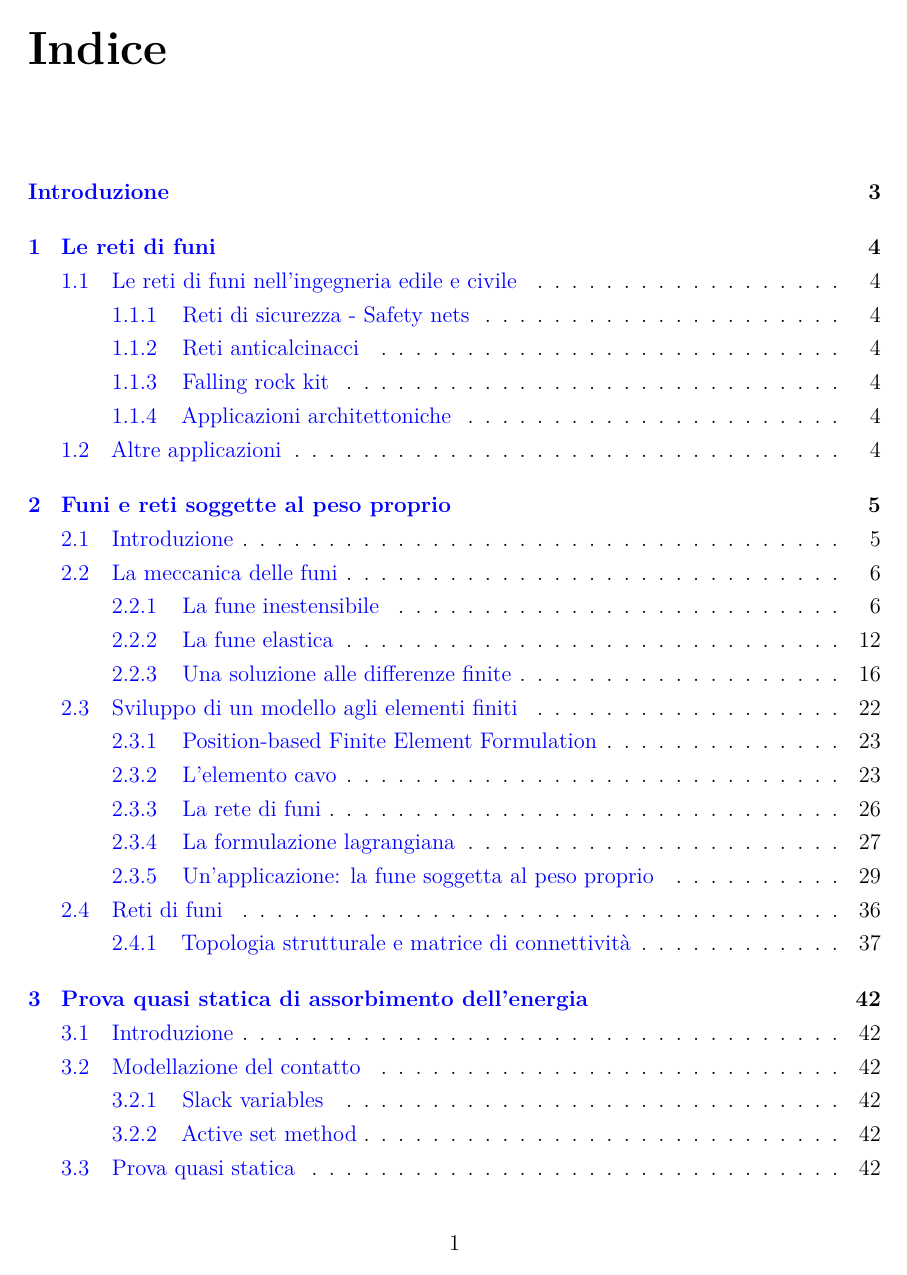
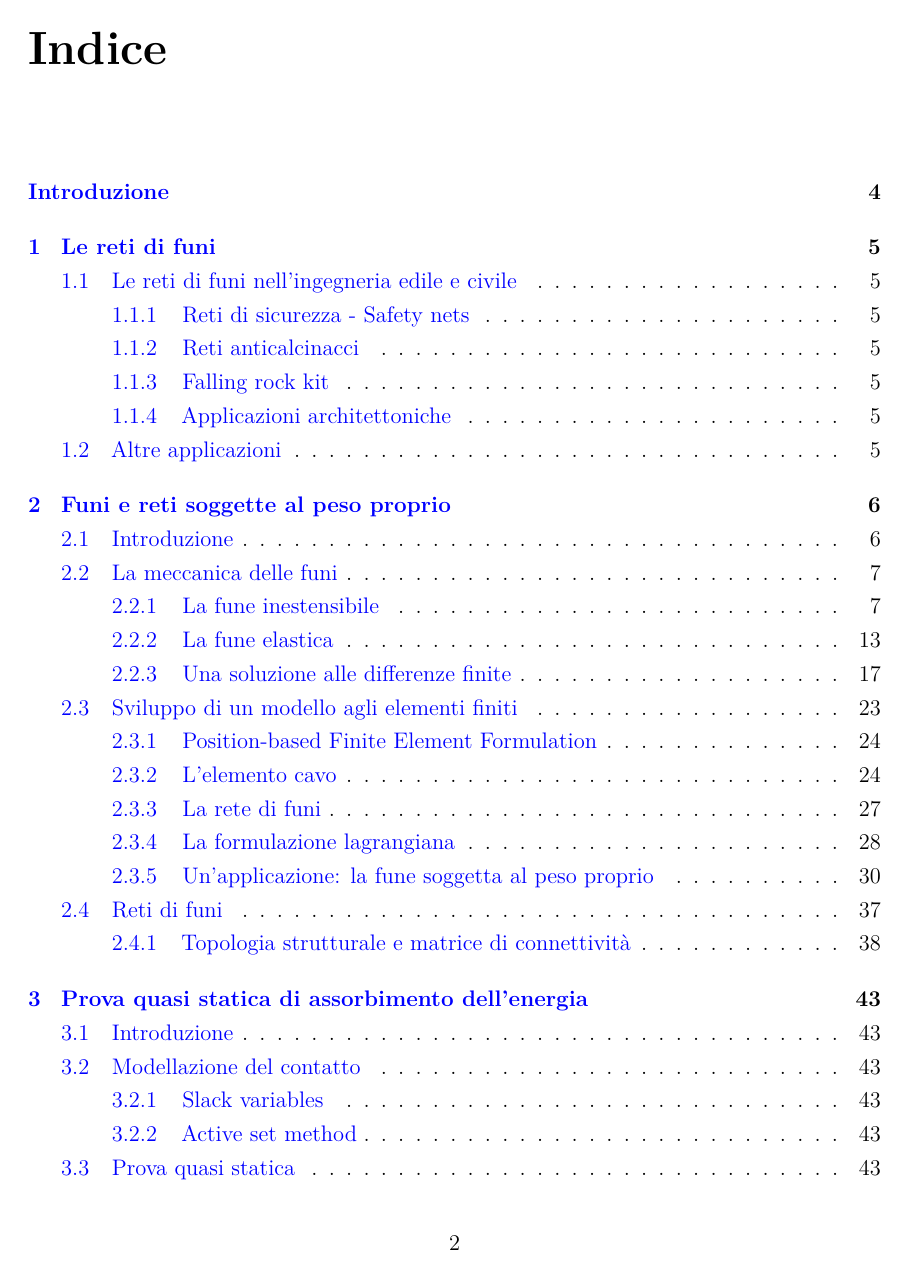
Before and after one commit to galbanese2-bit/140_Tesi, a LaTeX document (main.tex): page 2 of 61 before the commit and page 3 of 62 after it. Compiled offline with pdfLaTeX.

Commit message:
Ho introdotto una pagina vuota dopo il frontespizio

```diff
--- a/main.tex
+++ b/main.tex
@@ -4,17 +4,14 @@
 % IMMAGINI ()
 % -------------------------
 \usepackage{tikz}
-\usetikzlibrary{calc}
-\usetikzlibrary{calc, arrows.meta}
-\usetikzlibrary{intersections}
-\usetikzlibrary{decorations.markings}
+\usetikzlibrary{calc, arrows.meta, intersections, decorations.markings}
 
 % --------------------------------------------------
 % FONT & LINGUA (compatibili con pdflatex)
 % --------------------------------------------------
 \usepackage[T1]{fontenc}
 \usepackage[utf8]{inputenc}
-\usepackage{lmodern}      % Font simile a Libertinus, compatibile pdflatex
+\usepackage{lmodern}
 \usepackage[italian]{babel}
 \usepackage{microtype}
 \usepackage{csquotes}
@@ -30,7 +27,6 @@
 % --------------------------------------------------
 % PACCHETTI UTILI
 % --------------------------------------------------
-\usepackage{graphicx}
 \usepackage{amsmath,amssymb}
 \usepackage{siunitx}
 \usepackage{booktabs}
```
Also changed, not shown: main.tex (12 more changed lines), 1 other file.
